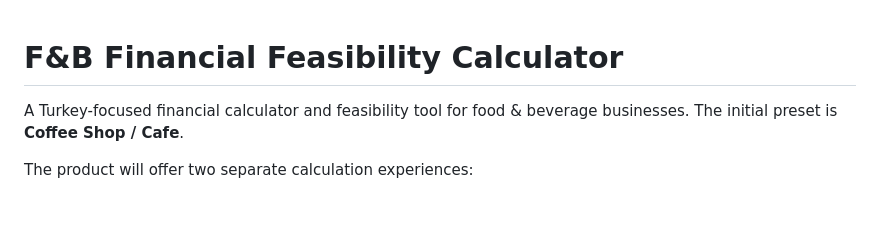
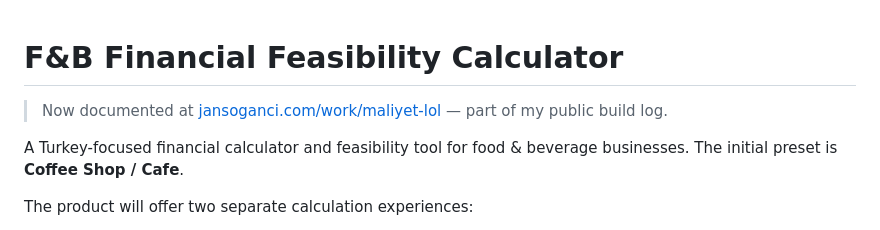
Before and after one commit to jansoganci/quick-calc, a Markdown page: README.md, the part around the change. GitHub-like rendering; blank space fills up the shorter version.

Commit message:
Link README to jansoganci.com build log
Co-Authored-By: Claude Sonnet 5 <noreply@anthropic.com>
Claude-Session: https://claude.ai/code/session_01NvxZwKVwM15GwM8yPTdYXr

```diff
--- a/README.md
+++ b/README.md
@@ -1,4 +1,6 @@
 # F&B Financial Feasibility Calculator
+
+> Now documented at [jansoganci.com/work/maliyet-lol](https://jansoganci.com/work/maliyet-lol) — part of my public build log.
 
 A Turkey-focused financial calculator and feasibility tool for food & beverage businesses. The initial preset is **Coffee Shop / Cafe**.
 
```
